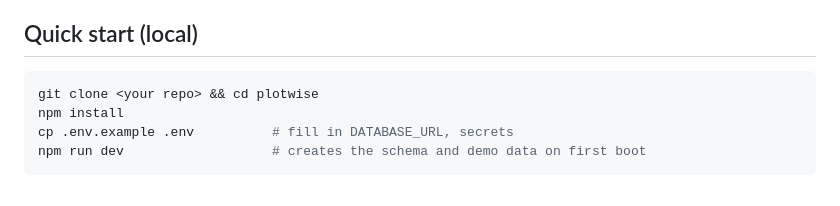
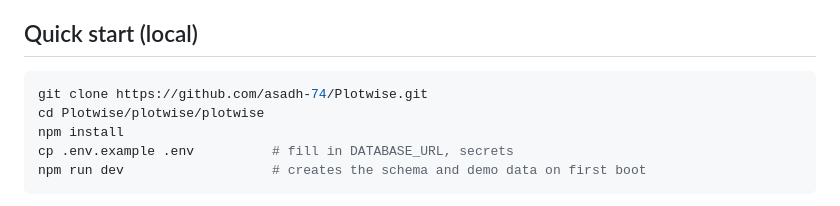
Before and after one commit to asadh-74/Plotwise, a Markdown page: plotwise/plotwise/README.md, the part around the change. Rendered like a GitHub page.

Commit message:
Fix documented clone and app directory

````diff
--- a/plotwise/plotwise/README.md
+++ b/plotwise/plotwise/README.md
@@ -57,7 +57,8 @@ Node 18+, Express, MySQL 8 (Aiven), JWT auth with roles (admin, agent, landlord,
 ## Quick start (local)
 
 ```bash
-git clone <your repo> && cd plotwise
+git clone https://github.com/asadh-74/Plotwise.git
+cd Plotwise/plotwise/plotwise
 npm install
 cp .env.example .env          # fill in DATABASE_URL, secrets
 npm run dev                   # creates the schema and demo data on first boot
````
